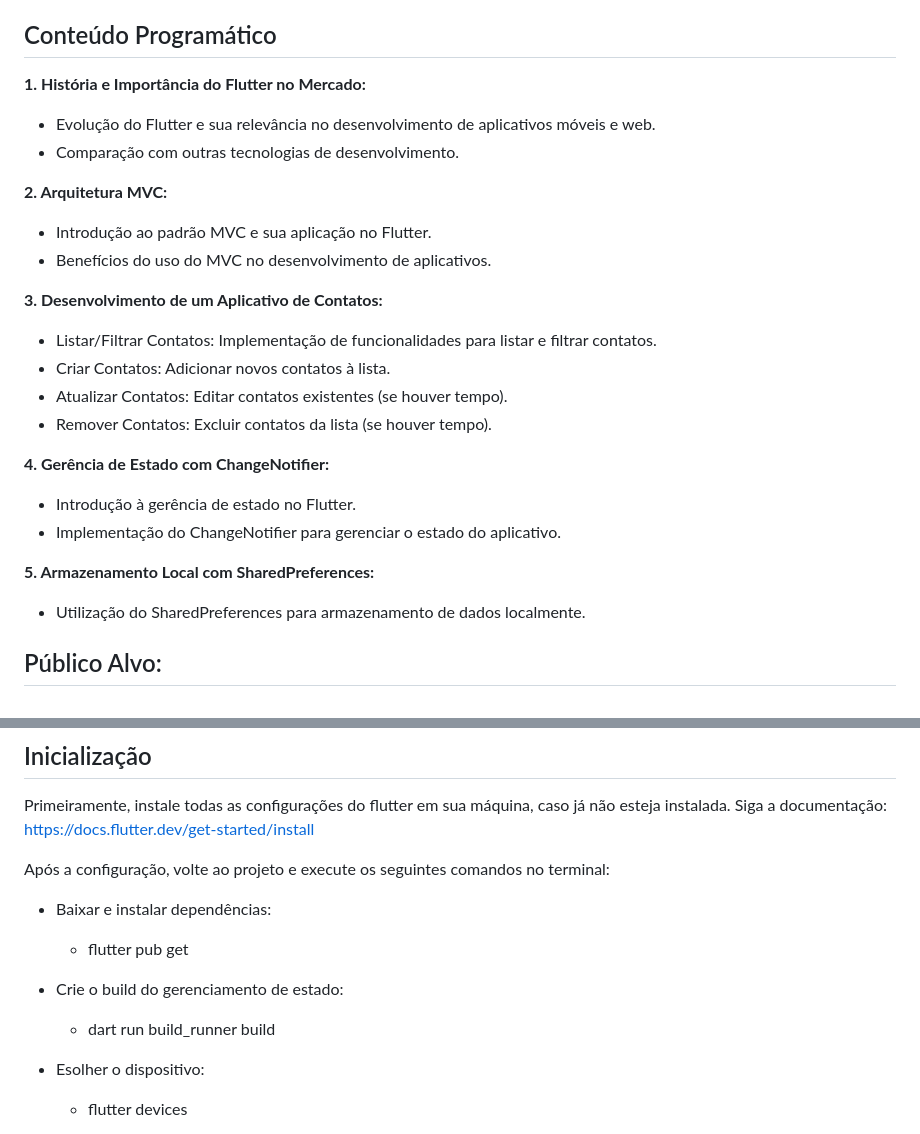
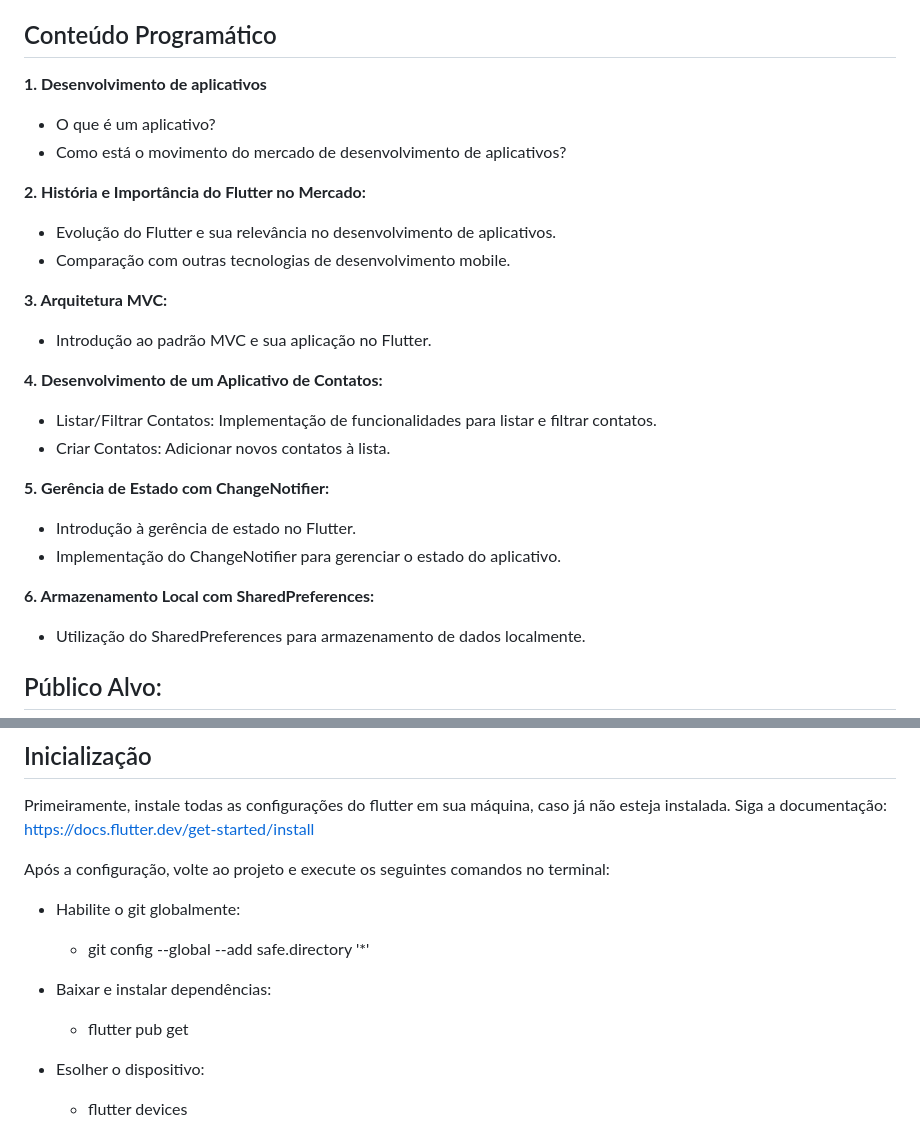
Before and after one commit to lazaroalexandre/conecta_mais, a Markdown page: README.md, 2 parts joined by grey strips. Drawn GitHub-style.

Commit message:
Docs: Documentando

```diff
--- a/README.md
+++ b/README.md
@@ -7,25 +7,26 @@ Introdução ao Desenvolvimento de Aplicativos Móveis e Web com Flutter
 Neste minicurso introdutório, os participantes terão a oportunidade de explorar o desenvolvimento de aplicativos utilizando o Flutter, uma das tecnologias mais promissoras e demandadas no mercado atual. O curso abordará desde a história e importância do Flutter no mercado até a implementação prática de um aplicativo de contatos, utilizando o padrão de arquitetura MVC (Model-View-Controller). Este minicurso é ideal para quem deseja dar os primeiros passos no desenvolvimento de aplicativos móveis e web, entendendo tanto os conceitos teóricos quanto as práticas essenciais para criar aplicações funcionais e eficientes. Venha descobrir como a ciência e a tecnologia podem transformar o cotidiano através do desenvolvimento de aplicativos!
 
 ## Conteúdo Programático
-**1. História e Importância do Flutter no Mercado:**
-   -  Evolução do Flutter e sua relevância no desenvolvimento de aplicativos móveis e web.
-   - Comparação com outras tecnologias de desenvolvimento.
+**1. Desenvolvimento de aplicativos**
+   - O que é um aplicativo?
+   - Como está o movimento do mercado de desenvolvimento de aplicativos?
 
-**2. Arquitetura MVC:**
+**2. História e Importância do Flutter no Mercado:**
+   - Evolução do Flutter e sua relevância no desenvolvimento de aplicativos.
+   - Comparação com outras tecnologias de desenvolvimento mobile.
+
+**3. Arquitetura MVC:**
    - Introdução ao padrão MVC e sua aplicação no Flutter.
-   - Benefícios do uso do MVC no desenvolvimento de aplicativos.
 
-**3. Desenvolvimento de um Aplicativo de Contatos:**
+**4. Desenvolvimento de um Aplicativo de Contatos:**
    - Listar/Filtrar Contatos: Implementação de funcionalidades para listar e filtrar contatos.
    - Criar Contatos: Adicionar novos contatos à lista.
-   - Atualizar Contatos: Editar contatos existentes (se houver tempo).
-   - Remover Contatos: Excluir contatos da lista (se houver tempo).
 
-**4. Gerência de Estado com ChangeNotifier:**
+**5. Gerência de Estado com ChangeNotifier:**
    - Introdução à gerência de estado no Flutter.
    - Implementação do ChangeNotifier para gerenciar o estado do aplicativo.
 
-**5. Armazenamento Local com SharedPreferences:**
+**6. Armazenamento Local com SharedPreferences:**
    - Utilização do SharedPreferences para armazenamento de dados localmente.
 
 ## Público Alvo:
@@ -41,11 +42,11 @@ Primeiramente, instale todas as configurações do flutter em sua máquina, caso
 
 Após a configuração, volte ao projeto e execute os seguintes comandos no terminal:
 
+- Habilite o git globalmente:
+    - git config --global --add safe.directory '*'
+
 - Baixar e instalar dependências:
     - flutter pub get
-
-- Crie o build do gerenciamento de estado:
-    - dart run build_runner build
 
 - Esolher o dispositivo:
     - flutter devices
```
